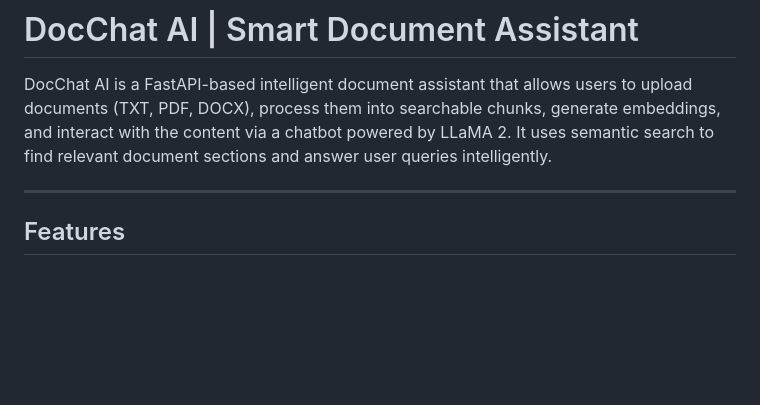
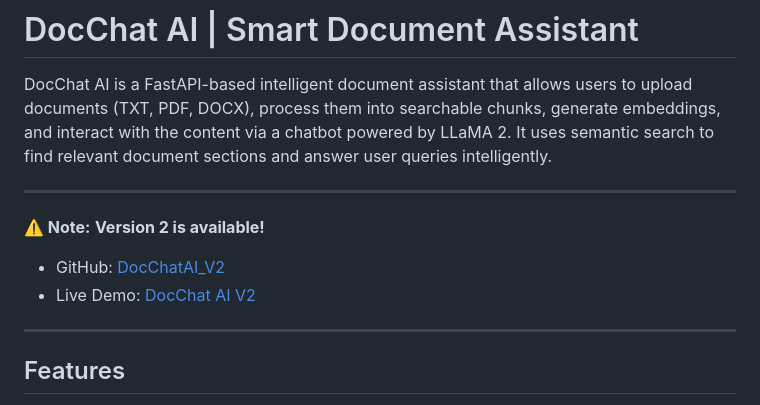
Before and after one commit to GoldSharon/DocChat-AI, a Markdown page: Readme.md, the part around the change. Rendered like a GitHub page; blank space fills up the shorter version.

Commit message:
Update README to include Version 2 information
Added note about the availability of Version 2 with links.

```diff
--- a/Readme.md
+++ b/Readme.md
@@ -2,7 +2,11 @@
 # DocChat AI | Smart Document Assistant
 
 DocChat AI is a FastAPI-based intelligent document assistant that allows users to upload documents (TXT, PDF, DOCX), process them into searchable chunks, generate embeddings, and interact with the content via a chatbot powered by LLaMA 2. It uses semantic search to find relevant document sections and answer user queries intelligently.
+___
 
+**⚠️ Note:** **Version 2 is available!**
+- GitHub: [DocChatAI_V2](https://github.com/GoldSharon/DocChatAI_V2/tree/main)
+- Live Demo: [DocChat AI V2](https://docchatai-v2.onrender.com)
 ---
 
 ## Features
```
